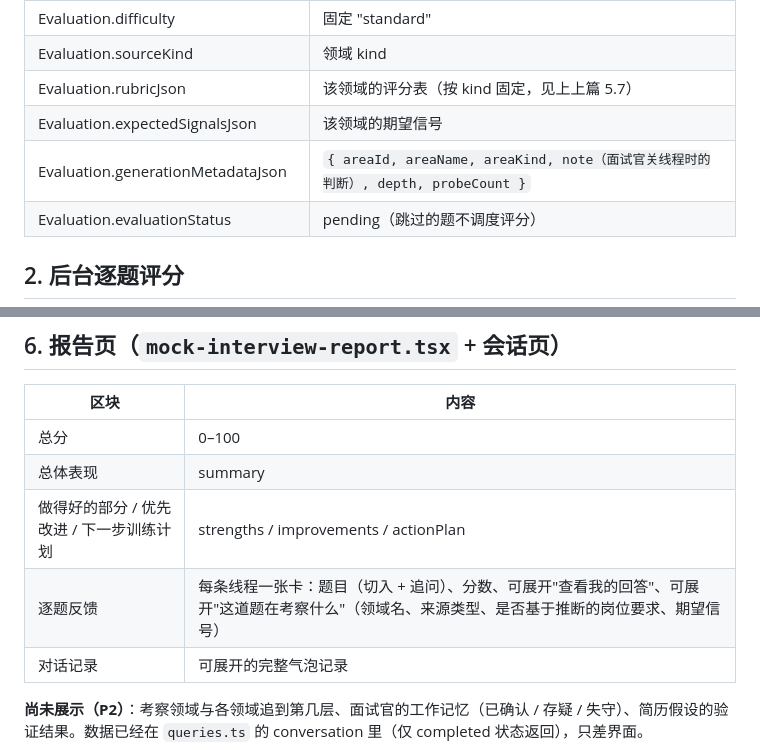
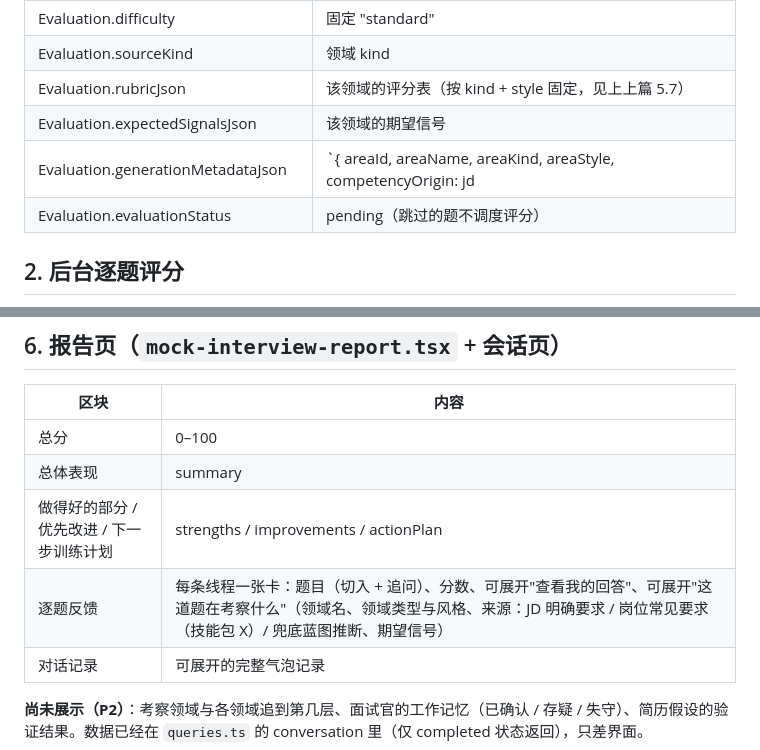
Before and after one commit to yuecao365/OfferCome, a Markdown page: docs/interview-flow-after.md, 2 parts joined by grey strips. Rendered like a GitHub page.

Commit message:
docs: 面试后流程补齐 v3 溯源字段与报告页来源说明
Co-Authored-By: Claude Fable 5.1 <noreply@anthropic.com>

```diff
--- a/docs/interview-flow-after.md
+++ b/docs/interview-flow-after.md
@@ -42,9 +42,9 @@ probeCount = probe 消息数
 | InterviewQuestion.answer / skippedAt | 跳过则 answer=null、skippedAt=now |
 | Evaluation.difficulty | 固定 "standard" |
 | Evaluation.sourceKind | 领域 kind |
-| Evaluation.rubricJson | 该领域的评分表（按 kind 固定，见上上篇 5.7） |
+| Evaluation.rubricJson | 该领域的评分表（按 kind + style 固定，见上上篇 5.7） |
 | Evaluation.expectedSignalsJson | 该领域的期望信号 |
-| Evaluation.generationMetadataJson | `{ areaId, areaName, areaKind, note（面试官关线程时的判断）, depth, probeCount }` |
+| Evaluation.generationMetadataJson | `{ areaId, areaName, areaKind, areaStyle, competencyOrigin: jd | baseline, skillPack, note（面试官关线程时的判断）, depth, probeCount }`。competencyOrigin 由代码推：领域绑定了蓝图能力为 jd，否则有 baseline 来源为 baseline |
 | Evaluation.evaluationStatus | pending（跳过的题不调度评分） |
 
 ## 2. 后台逐题评分
@@ -143,7 +143,7 @@ improvements: 补充每类证据分别能排除什么假设；加入 error type
 | 总分 | 0–100 |
 | 总体表现 | summary |
 | 做得好的部分 / 优先改进 / 下一步训练计划 | strengths / improvements / actionPlan |
-| 逐题反馈 | 每条线程一张卡：题目（切入 + 追问）、分数、可展开"查看我的回答"、可展开"这道题在考察什么"（领域名、来源类型、是否基于推断的岗位要求、期望信号） |
+| 逐题反馈 | 每条线程一张卡：题目（切入 + 追问）、分数、可展开"查看我的回答"、可展开"这道题在考察什么"（领域名、领域类型与风格、来源：JD 明确要求 / 岗位常见要求（技能包 X）/ 兜底蓝图推断、期望信号） |
 | 对话记录 | 可展开的完整气泡记录 |
 
 **尚未展示（P2）**：考察领域与各领域追到第几层、面试官的工作记忆（已确认 / 存疑 / 失守）、简历假设的验证结果。数据已经在 `queries.ts` 的 conversation 里（仅 completed 状态返回），只差界面。
```
